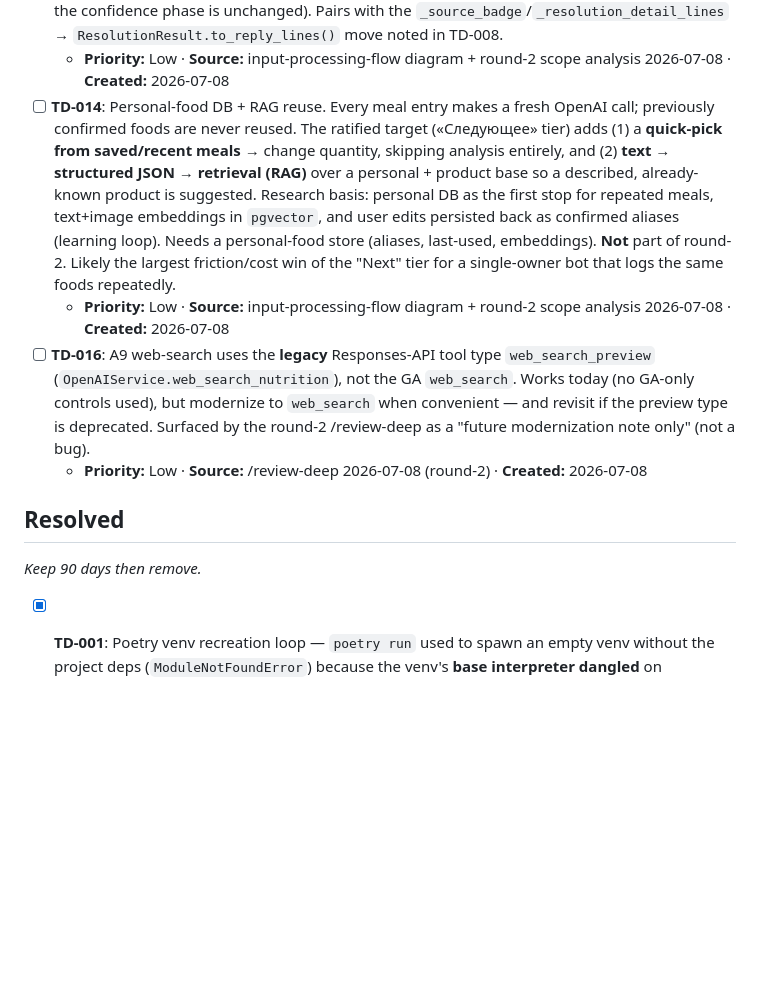
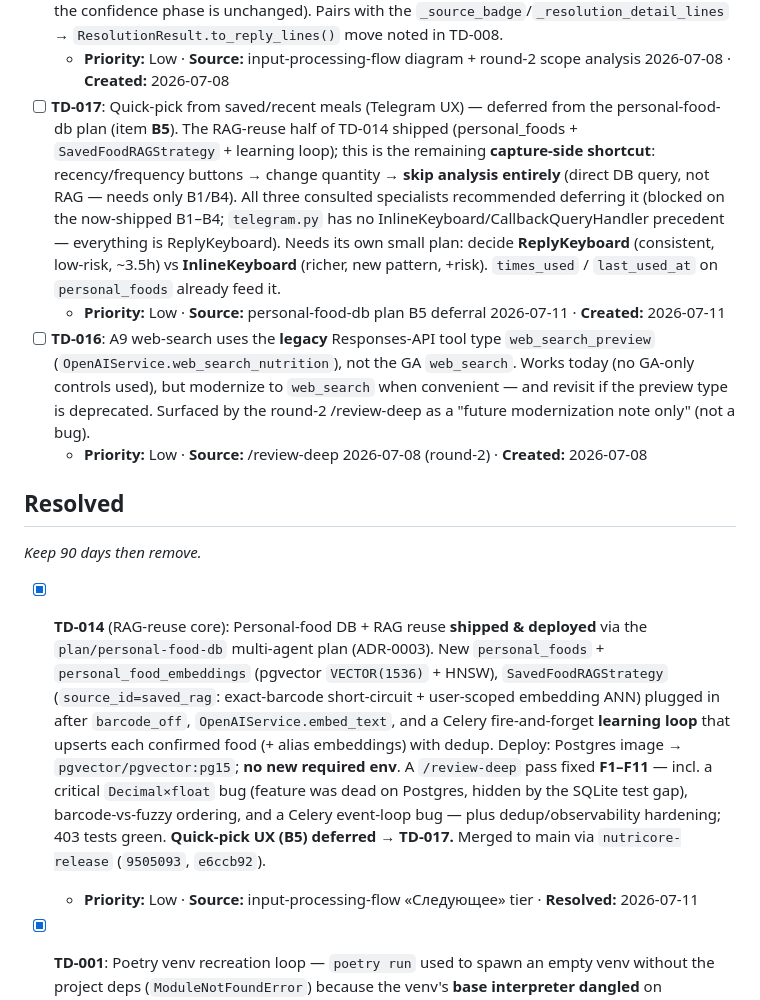
Before and after one commit to JuliiaZhuravleva/nutricore, a Markdown page: _tech-debt.md, the part around the change. GitHub-like rendering; blank space fills up the shorter version.

```diff
--- a/_tech-debt.md
+++ b/_tech-debt.md
@@ -88,15 +88,15 @@ _Track for later._
   the confidence phase is unchanged). Pairs with the `_source_badge`/`_resolution_detail_lines` →
   `ResolutionResult.to_reply_lines()` move noted in TD-008.
   - **Priority:** Low · **Source:** input-processing-flow diagram + round-2 scope analysis 2026-07-08 · **Created:** 2026-07-08
-- [ ] **TD-014**: Personal-food DB + RAG reuse. Every meal entry makes a fresh OpenAI call; previously
-  confirmed foods are never reused. The ratified target («Следующее» tier) adds (1) a **quick-pick from
-  saved/recent meals** → change quantity, skipping analysis entirely, and (2) **text → structured JSON →
-  retrieval (RAG)** over a personal + product base so a described, already-known product is suggested.
-  Research basis: personal DB as the first stop for repeated meals, text+image embeddings in `pgvector`,
-  and user edits persisted back as confirmed aliases (learning loop). Needs a personal-food store
-  (aliases, last-used, embeddings). **Not** part of round-2. Likely the largest friction/cost win of the
-  "Next" tier for a single-owner bot that logs the same foods repeatedly.
-  - **Priority:** Low · **Source:** input-processing-flow diagram + round-2 scope analysis 2026-07-08 · **Created:** 2026-07-08
+- [ ] **TD-017**: Quick-pick from saved/recent meals (Telegram UX) — deferred from the personal-food-db
+  plan (item **B5**). The RAG-reuse half of TD-014 shipped (personal_foods + `SavedFoodRAGStrategy` +
+  learning loop); this is the remaining **capture-side shortcut**: recency/frequency buttons → change
+  quantity → **skip analysis entirely** (direct DB query, not RAG — needs only B1/B4). All three consulted
+  specialists recommended deferring it (blocked on the now-shipped B1–B4; `telegram.py` has no
+  InlineKeyboard/CallbackQueryHandler precedent — everything is ReplyKeyboard). Needs its own small plan:
+  decide **ReplyKeyboard** (consistent, low-risk, ~3.5h) vs **InlineKeyboard** (richer, new pattern, +risk).
+  `times_used` / `last_used_at` on `personal_foods` already feed it.
+  - **Priority:** Low · **Source:** personal-food-db plan B5 deferral 2026-07-11 · **Created:** 2026-07-11
 - [ ] **TD-016**: A9 web-search uses the **legacy** Responses-API tool type `web_search_preview`
   (`OpenAIService.web_search_nutrition`), not the GA `web_search`. Works today (no GA-only controls
   used), but modernize to `web_search` when convenient — and revisit if the preview type is
@@ -105,6 +105,18 @@ _Track for later._
 
 ## Resolved
 _Keep 90 days then remove._
+
+- [x] **TD-014** (RAG-reuse core): Personal-food DB + RAG reuse **shipped & deployed** via the
+  `plan/personal-food-db` multi-agent plan (ADR-0003). New `personal_foods` + `personal_food_embeddings`
+  (pgvector `VECTOR(1536)` + HNSW), `SavedFoodRAGStrategy` (`source_id=saved_rag`: exact-barcode
+  short-circuit + user-scoped embedding ANN) plugged in after `barcode_off`, `OpenAIService.embed_text`,
+  and a Celery fire-and-forget **learning loop** that upserts each confirmed food (+ alias embeddings) with
+  dedup. Deploy: Postgres image → `pgvector/pgvector:pg15`; **no new required env**. A `/review-deep` pass
+  fixed **F1–F11** — incl. a critical `Decimal×float` bug (feature was dead on Postgres, hidden by the
+  SQLite test gap), barcode-vs-fuzzy ordering, and a Celery event-loop bug — plus dedup/observability
+  hardening; 403 tests green. **Quick-pick UX (B5) deferred → TD-017.** Merged to main via
+  `nutricore-release` (`9505093`, `e6ccb92`).
+  - **Priority:** Low · **Source:** input-processing-flow «Следующее» tier · **Resolved:** 2026-07-11
 
 - [x] **TD-001**: Poetry venv recreation loop — `poetry run` used to spawn an empty venv without the
   project deps (`ModuleNotFoundError`) because the venv's **base interpreter dangled** on nvm/pyenv
```
Also changed, not shown: HANDOFF.md (+42 -37 lines).
